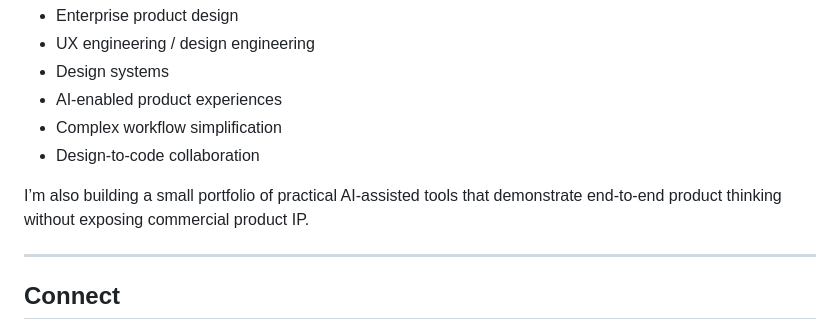
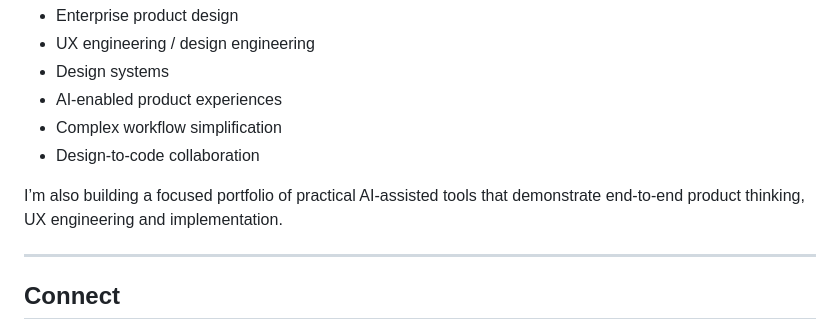
Before and after one commit to aftabkhan/aftabkhan, a Markdown page: README.md, the part around the change. Rendered like a GitHub page.

Commit message:
docs: clarify showcase portfolio positioning

```diff
--- a/README.md
+++ b/README.md
@@ -137,7 +137,7 @@ I’m focused on roles where design and engineering overlap, particularly:
 - Complex workflow simplification
 - Design-to-code collaboration
 
-I’m also building a small portfolio of practical AI-assisted tools that demonstrate end-to-end product thinking without exposing commercial product IP.
+I’m also building a focused portfolio of practical AI-assisted tools that demonstrate end-to-end product thinking, UX engineering and implementation.
 
 ---
 
```
